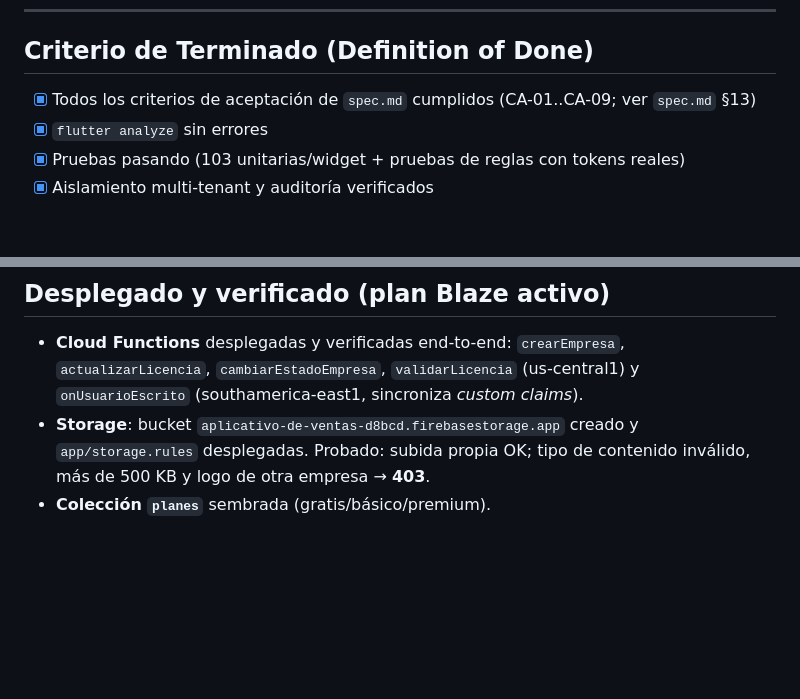
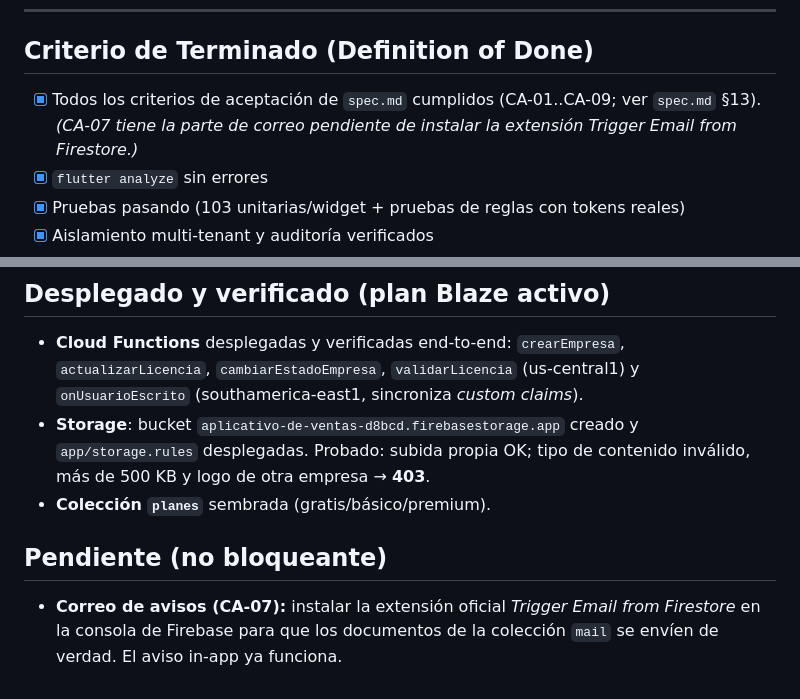
Before and after one commit to Esteban-barrero/ventas, a Markdown page: specs/002-gestion-empresas/tasks.md, 2 parts joined by grey strips. Rendered like a GitHub page; blank space fills up the shorter version.

Commit message:
docs: precisar CA-07 (correo requiere la extension Trigger Email) y estado del plan Blaze

```diff
--- a/specs/002-gestion-empresas/tasks.md
+++ b/specs/002-gestion-empresas/tasks.md
@@ -52,7 +52,8 @@
 
 ## Criterio de Terminado (Definition of Done)
 
-- [x] Todos los criterios de aceptación de `spec.md` cumplidos (CA-01..CA-09; ver `spec.md` §13)
+- [x] Todos los criterios de aceptación de `spec.md` cumplidos (CA-01..CA-09; ver `spec.md` §13).
+      *(CA-07 tiene la parte de correo pendiente de instalar la extensión *Trigger Email from Firestore*.)*
 - [x] `flutter analyze` sin errores
 - [x] Pruebas pasando (103 unitarias/widget + pruebas de reglas con tokens reales)
 - [x] Aislamiento multi-tenant y auditoría verificados
@@ -67,3 +68,9 @@
   `app/storage.rules` desplegadas. Probado: subida propia OK; tipo de contenido
   inválido, más de 500 KB y logo de otra empresa → **403**.
 - **Colección `planes`** sembrada (gratis/básico/premium).
+
+## Pendiente (no bloqueante)
+
+- **Correo de avisos (CA-07):** instalar la extensión oficial *Trigger Email from
+  Firestore* en la consola de Firebase para que los documentos de la colección
+  `mail` se envíen de verdad. El aviso in-app ya funciona.
```
Also changed, not shown: specs/002-gestion-empresas/spec.md (+1 -1 lines).
